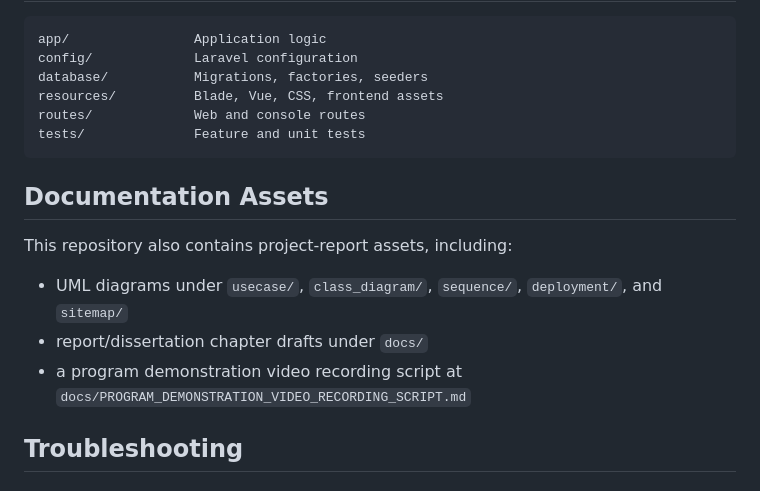
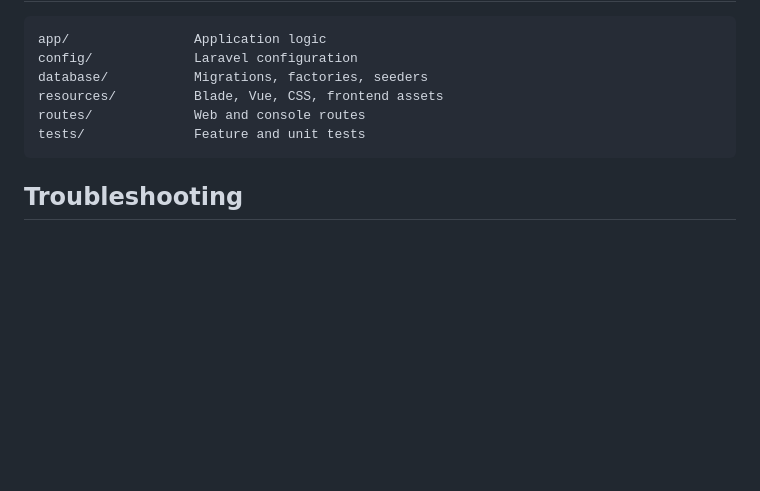
Before and after one commit to KyawMyoHtay1/academic-portal, a Markdown page: README.md, the part around the change. GitHub-like rendering; blank space fills up the shorter version.

Commit message:
Remove outdated documentation assets from README.md to streamline project structure and enhance clarity. This includes the deletion of sections related to UML diagrams, report drafts, and video recording scripts.

````diff
--- a/README.md
+++ b/README.md
@@ -256,14 +256,6 @@ routes/             Web and console routes
 tests/              Feature and unit tests
 ```
 
-## Documentation Assets
-
-This repository also contains project-report assets, including:
-
-- UML diagrams under `usecase/`, `class_diagram/`, `sequence/`, `deployment/`, and `sitemap/`
-- report/dissertation chapter drafts under `docs/`
-- a program demonstration video recording script at `docs/PROGRAM_DEMONSTRATION_VIDEO_RECORDING_SCRIPT.md`
-
 ## Troubleshooting
 
 ### Emails are not sending
````
